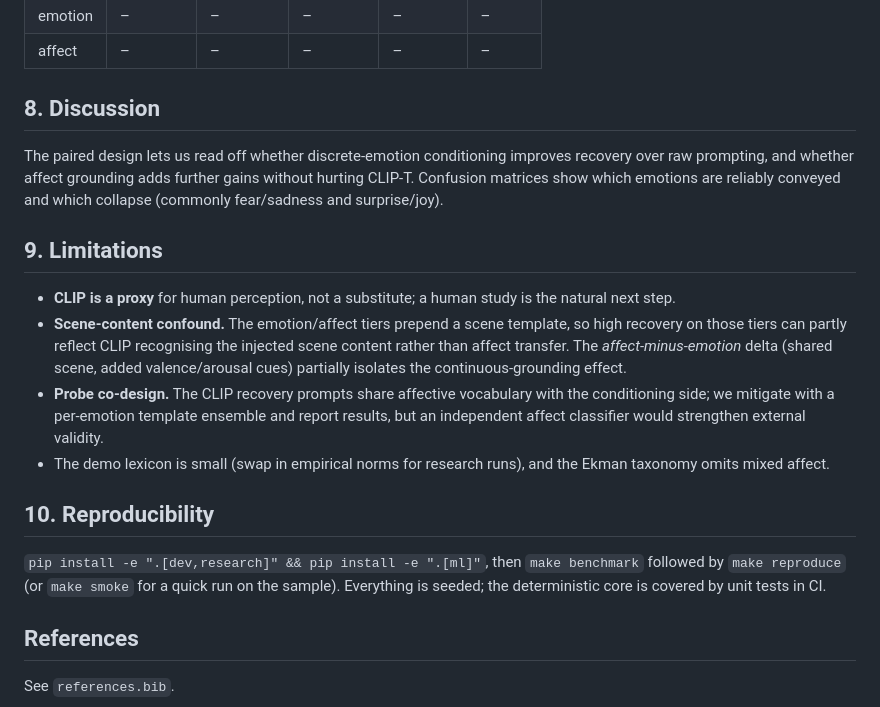
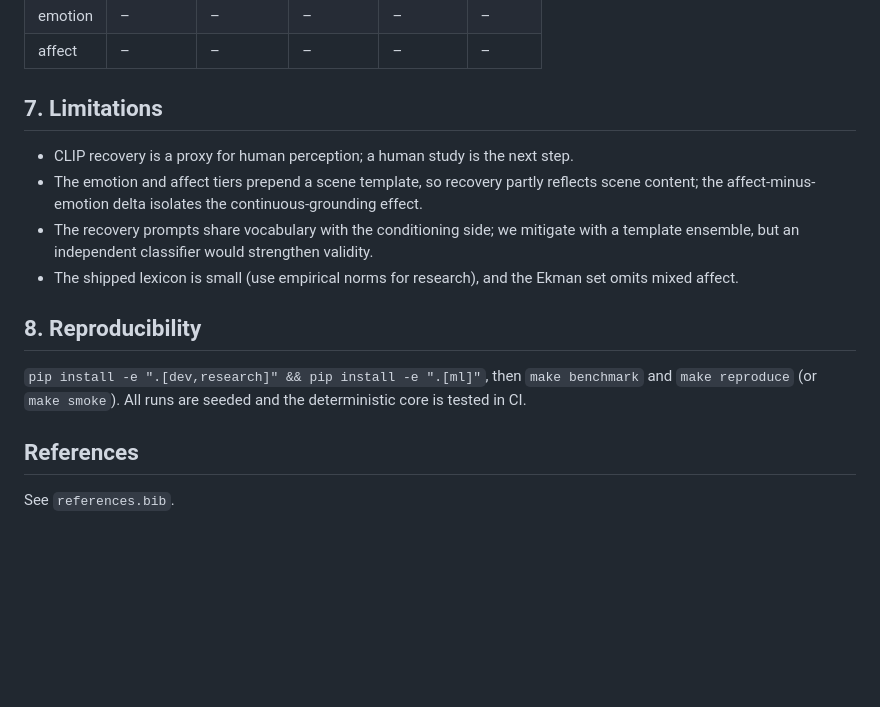
Before and after one commit to urmeo/NovaVision, a Markdown page: paper/paper.md, the part around one of its changes. GitHub-like rendering; blank space fills up the shorter version.

Commit message:
updated paper

```diff
--- a/paper/paper.md
+++ b/paper/paper.md
@@ -93,32 +79,21 @@ are in `results/figures/`.
 | emotion | – | – | – | – | – |
 | affect | – | – | – | – | – |
 
-## 8. Discussion
+## 7. Limitations
 
-The paired design lets us read off whether discrete-emotion conditioning improves recovery
-over raw prompting, and whether affect grounding adds further gains without hurting CLIP-T.
-Confusion matrices show which emotions are reliably conveyed and which collapse (commonly
-fear/sadness and surprise/joy).
+- CLIP recovery is a proxy for human perception; a human study is the next step.
+- The emotion and affect tiers prepend a scene template, so recovery partly reflects scene
+  content; the affect-minus-emotion delta isolates the continuous-grounding effect.
+- The recovery prompts share vocabulary with the conditioning side; we mitigate with a template
+  ensemble, but an independent classifier would strengthen validity.
+- The shipped lexicon is small (use empirical norms for research), and the Ekman set omits mixed
+  affect.
 
-## 9. Limitations
+## 8. Reproducibility
 
-- **CLIP is a proxy** for human perception, not a substitute; a human study is the natural
-  next step.
-- **Scene-content confound.** The emotion/affect tiers prepend a scene template, so high
-  recovery on those tiers can partly reflect CLIP recognising the injected scene content
-  rather than affect transfer. The *affect-minus-emotion* delta (shared scene, added
-  valence/arousal cues) partially isolates the continuous-grounding effect.
-- **Probe co-design.** The CLIP recovery prompts share affective vocabulary with the
-  conditioning side; we mitigate with a per-emotion template ensemble and report results, but
-  an independent affect classifier would strengthen external validity.
-- The demo lexicon is small (swap in empirical norms for research runs), and the Ekman
-  taxonomy omits mixed affect.
-
-## 10. Reproducibility
-
-`pip install -e ".[dev,research]" && pip install -e ".[ml]"`, then `make benchmark` followed
-by `make reproduce` (or `make smoke` for a quick run on the sample). Everything is seeded; the
-deterministic core is covered by unit tests in CI.
+`pip install -e ".[dev,research]" && pip install -e ".[ml]"`, then `make benchmark` and
+`make reproduce` (or `make smoke`). All runs are seeded and the deterministic core is tested in
+CI.
 
 ## References
 
```
Also changed, not shown: other parts of paper/paper.md (+45 -59 lines).
